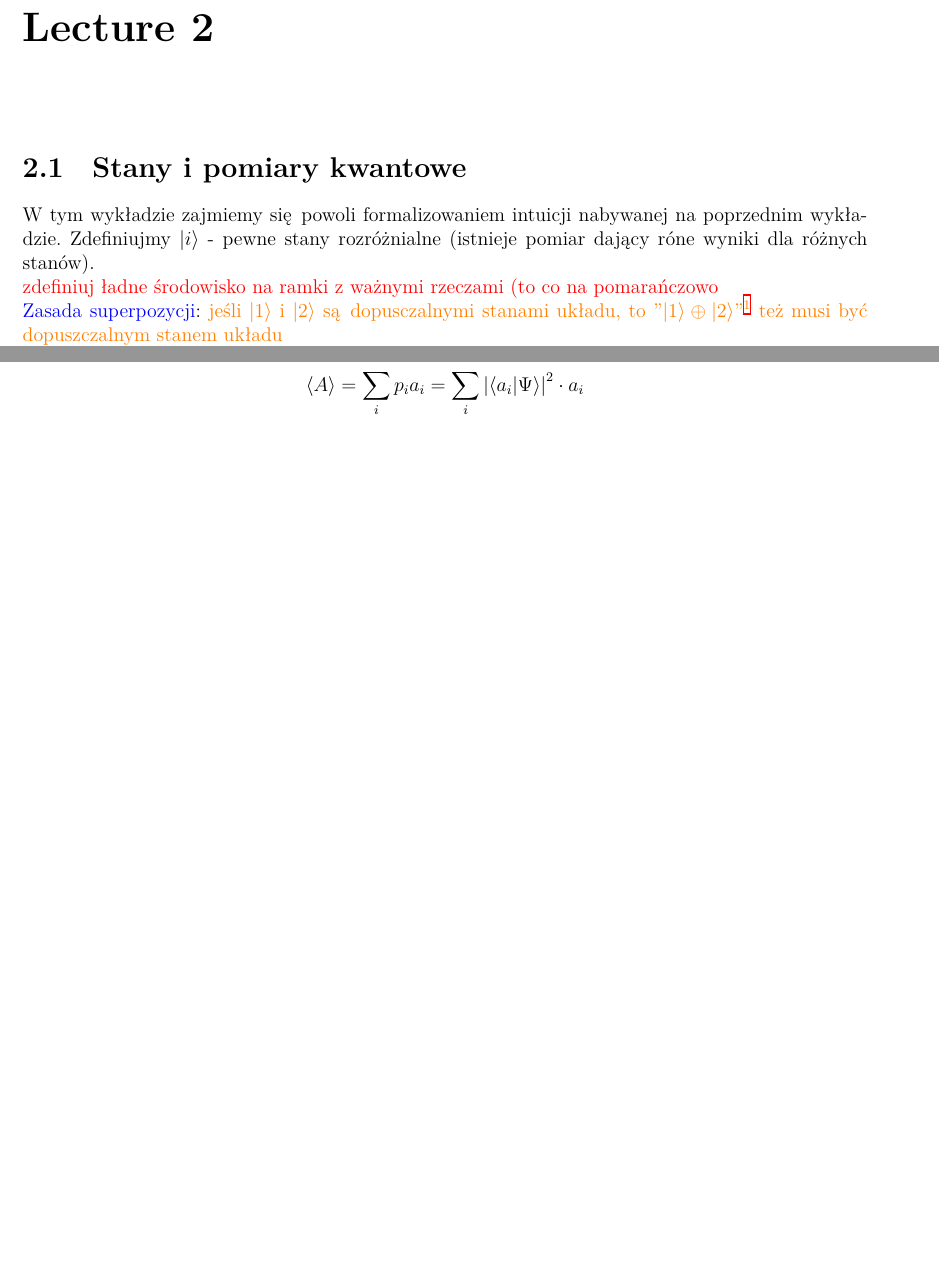
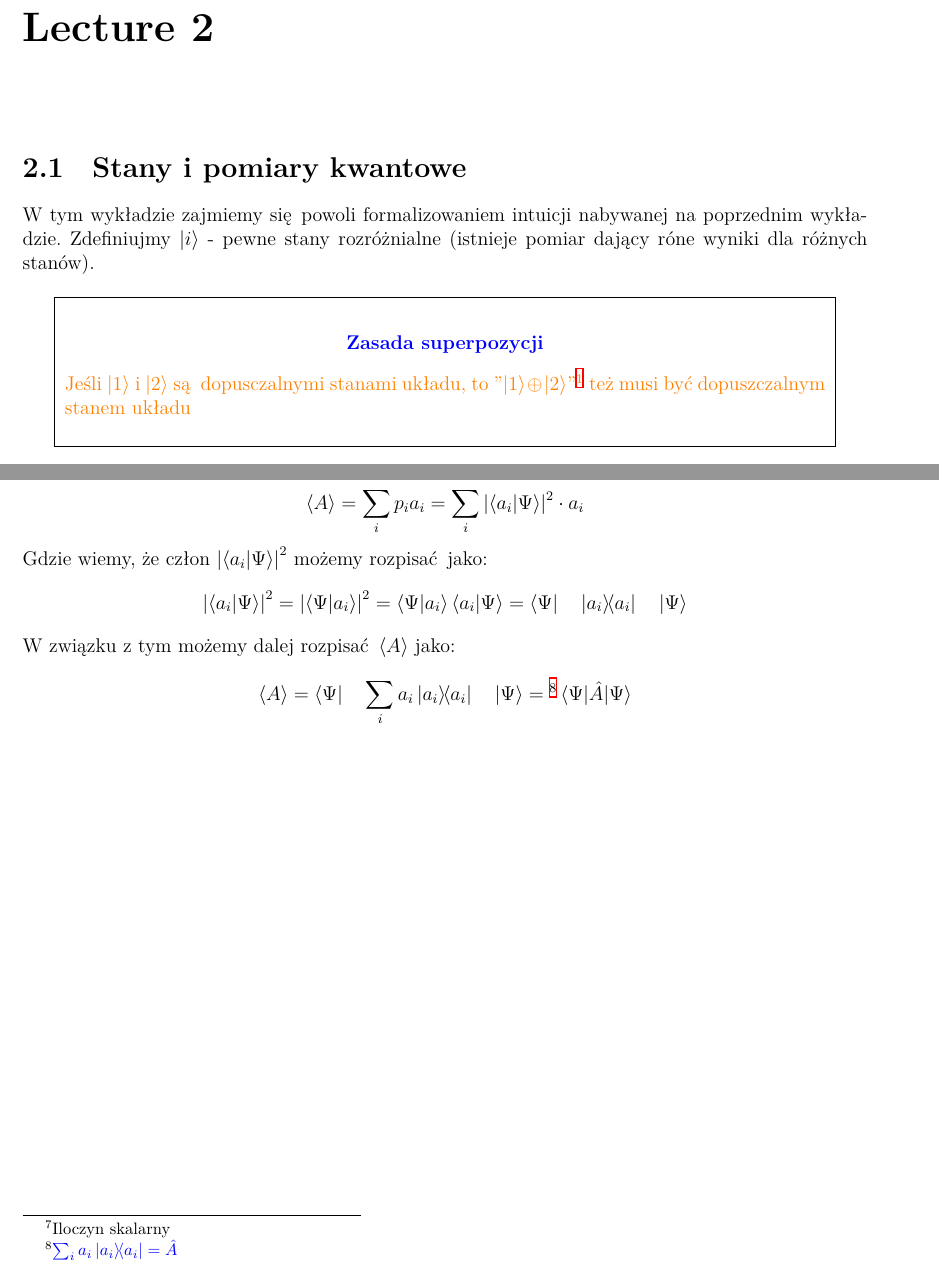
Before and after one commit to K4cp3rski/Mech_Kwant, a LaTeX document (Lecture/Lecture.tex): two parts of pages 9 and 11 of 14, joined at a grey line, cut so that both start at the same text, the shorter picture padded with empty space. Compiled offline with XeLaTeX.

Commit message:
Lecture 2, 99% finished

```diff
--- a/Lecture/Lecture.tex
+++ b/Lecture/Lecture.tex
@@ -237,10 +249,10 @@ Gdzie $E$ - Energia.
 \section{Stany i pomiary kwantowe}
 W tym wykładzie zajmiemy się powoli formalizowaniem intuicji nabywanej na poprzednim wykładzie. Zdefiniujmy $\ket{i}$ - pewne stany rozróżnialne (istnieje pomiar dający róne wyniki dla różnych stanów).
 
-\com{zdefiniuj ładne środowisko na ramki z ważnymi rzeczami (to co na pomarańczowo}
-
-\subind{Zasada superpozycji}{Zasada!superpozycji}:
-{\color{orange} jeśli $\ket{1}$ i $\ket{2}$ są dopusczalnymi stanami układu, to "$\ket{1}\oplus\ket{2}$"\footnote{rozumiemy to jako "jednocześnie $\ket{1}$ i $\ket{2}$"} też musi być dopuszczalnym stanem układu}
+\begin{emph_box}{\subind{Zasada superpozycji}{Zasada!superpozycji}}
+\color{orange}
+Jeśli $\ket{1}$ i $\ket{2}$ są dopusczalnymi stanami układu, to "$\ket{1}\oplus\ket{2}$"\footnote{rozumiemy to jako "jednocześnie $\ket{1}$ i $\ket{2}$"} też musi być dopuszczalnym stanem układu
+\end{emph_box}
 
 Matematyczna struktura odpowiednia dla superpozycji to:
 \begin{itemize}
@@ -305,6 +322,15 @@ Obserwable jest wygodniej liczyć jako wartości oczekiwane z jakichś rozkł
 \[
     \expval{A} = \sum_i p_i a_i = \sum_i \qty|\braket{a_i}{\Psi}|^2 \cdot a_i
 \]
+Gdzie wiemy, że człon $\qty|\braket{a_i}{\Psi}|^2$ możemy rozpisać jako:
+\[
+    \qty|\braket{a_i}{\Psi}|^2 = \qty|\braket{\Psi}{a_i}|^2 = \braket{\Psi}{a_i}\braket{a_i}{\Psi} = \bra{\Psi} \quad \ketbra{a_i} \quad \ket{\Psi}
+\]
+W związku z tym możemy dalej rozpisać $\expval{A}$ jako:
+\[
+    \expval{A} = \bra{\Psi} \quad \sum_i a_i \ketbra{a_i} \quad \ket{\Psi} =\footnote{${\color{blue} \sum_i a_i \ketbra{a_i} = \hat{A}}$} \ev{\hat{A}}{\Psi}
+\]
+
 
 \end{lecture}
 
```
Also changed, not shown: Lecture/Lecture.pdf, Lecture/Lecture.tex (21 more changed lines), 1 other file.
